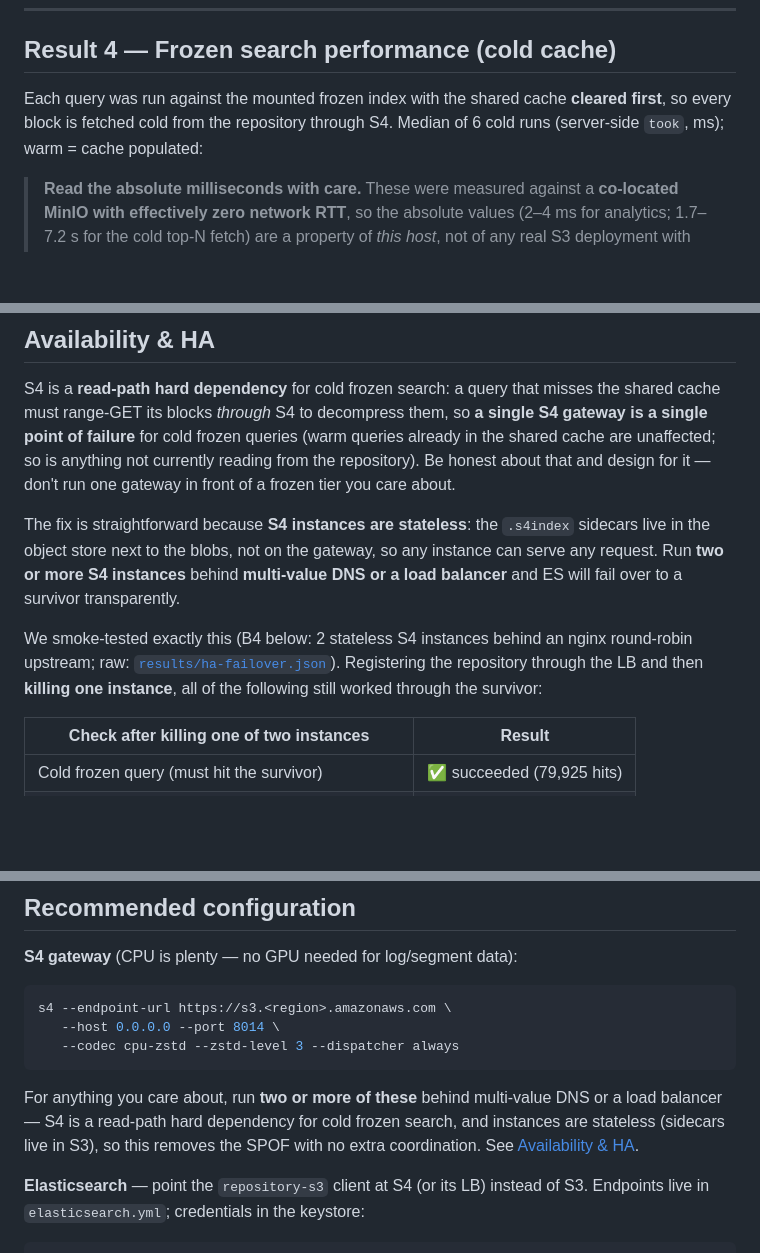
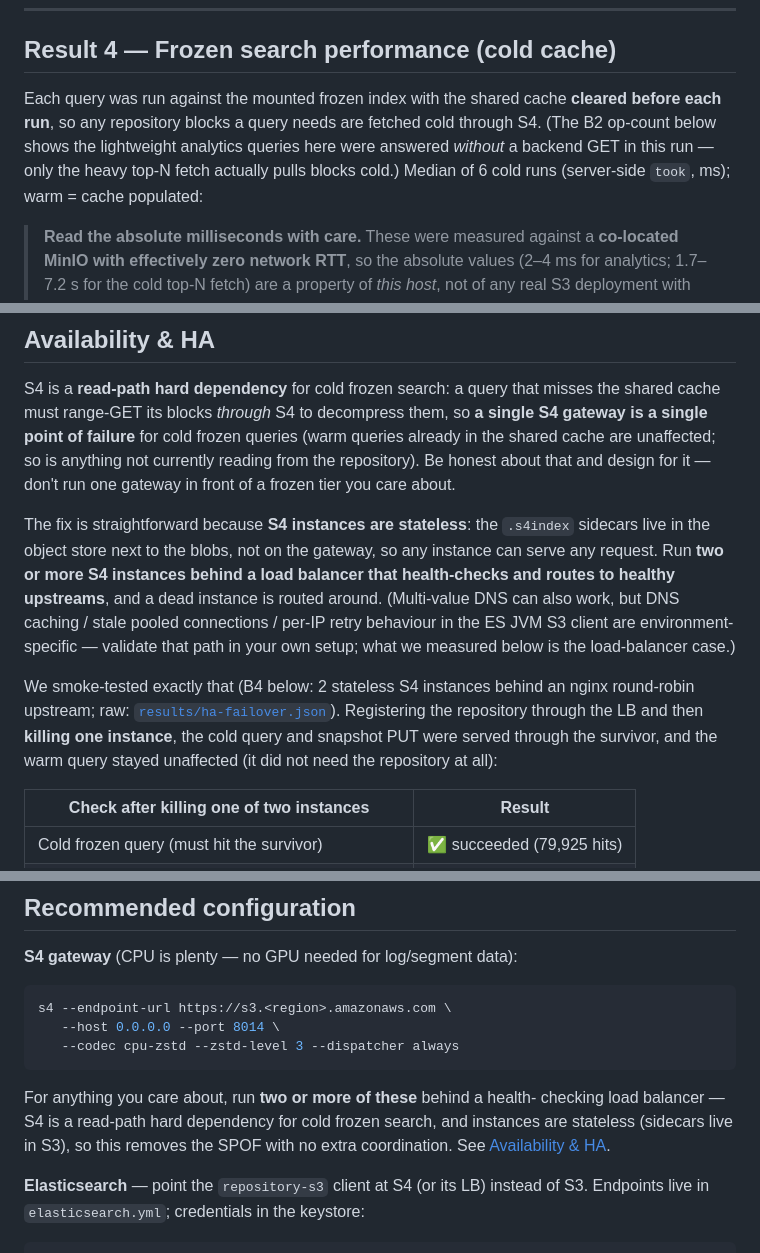
Before and after one commit to abyo-software/s4, a Markdown page: docs/use-cases/elasticsearch-frozen-tier.md, 3 parts joined by grey strips. Rendered like a GitHub page; blank space fills up the shorter version.

Commit message:
docs(es-frozen): tighten honesty/precision per review (Codex)
- Reconcile Result 4 "every block cold" setup with the B2 op-count (analytics
  queries answered without a backend GET in that run).
- Label the RTT-injection table as a separate toxiproxy rerun whose 0ms
  baseline (+7.1%) differs from the headline +9.5% — read columns as the same
  run's overhead growing with RTT, not against the headline.
- Narrow the HA claim to "behind a health-checking load balancer that routes to
  healthy upstreams" (what B4 measured); move multi-value DNS to
  "validate in your environment" (DNS caching / pooled connections / JVM retry
  are environment-specific).
- Clarify the warm-query HA row stayed unaffected because it did not need the
  repository (not a survivor-backed read).
- Label the break-even "1 PB" row as "1 PB (1000 TB)" to disambiguate.

Co-Authored-By: Claude Opus 4.8 (1M context) <noreply@anthropic.com>

````diff
--- a/docs/use-cases/elasticsearch-frozen-tier.md
+++ b/docs/use-cases/elasticsearch-frozen-tier.md
@@ -357,8 +357,11 @@ Either way, S4 decode never becomes the restore bottleneck.
 ## Result 4 — Frozen search performance (cold cache)
 
 Each query was run against the mounted frozen index with the shared cache
-**cleared first**, so every block is fetched cold from the repository through
-S4. Median of 6 cold runs (server-side `took`, ms); warm = cache populated:
+**cleared before each run**, so any repository blocks a query needs are
+fetched cold through S4. (The B2 op-count below shows the lightweight
+analytics queries here were answered *without* a backend GET in this run —
+only the heavy top-N fetch actually pulls blocks cold.) Median of 6 cold runs
+(server-side `took`, ms); warm = cache populated:
 
 > **Read the absolute milliseconds with care.** These were measured against a
 > **co-located MinIO with effectively zero network RTT**, so the absolute values
@@ -448,15 +454,19 @@ it — don't run one gateway in front of a frozen tier you care about.
 
 The fix is straightforward because **S4 instances are stateless**: the
 `.s4index` sidecars live in the object store next to the blobs, not on the
-gateway, so any instance can serve any request. Run **two or more S4 instances**
-behind **multi-value DNS or a load balancer** and ES will fail over to a
-survivor transparently.
+gateway, so any instance can serve any request. Run **two or more S4 instances
+behind a load balancer that health-checks and routes to healthy upstreams**, and
+a dead instance is routed around. (Multi-value DNS can also work, but DNS
+caching / stale pooled connections / per-IP retry behaviour in the ES JVM S3
+client are environment-specific — validate that path in your own setup; what we
+measured below is the load-balancer case.)
 
-We smoke-tested exactly this (B4 below: 2 stateless S4 instances behind an nginx
+We smoke-tested exactly that (B4 below: 2 stateless S4 instances behind an nginx
 round-robin upstream; raw:
 [`results/ha-failover.json`](../../benches/elasticsearch-frozen/results/ha-failover.json)).
-Registering the repository through the LB and then **killing one instance**, all
-of the following still worked through the survivor:
+Registering the repository through the LB and then **killing one instance**, the
+cold query and snapshot PUT were served through the survivor, and the warm query
+stayed unaffected (it did not need the repository at all):
 
 | Check after killing one of two instances | Result |
 |---|---|
@@ -548,10 +558,10 @@ s4 --endpoint-url https://s3.<region>.amazonaws.com \
    --codec cpu-zstd --zstd-level 3 --dispatcher always
 ```
 
-For anything you care about, run **two or more of these** behind multi-value DNS
-or a load balancer — S4 is a read-path hard dependency for cold frozen search,
-and instances are stateless (sidecars live in S3), so this removes the SPOF with
-no extra coordination. See [Availability & HA](#availability--ha).
+For anything you care about, run **two or more of these** behind a health-
+checking load balancer — S4 is a read-path hard dependency for cold frozen
+search, and instances are stateless (sidecars live in S3), so this removes the
+SPOF with no extra coordination. See [Availability & HA](#availability--ha).
 
 **Elasticsearch** — point the `repository-s3` client at S4 (or its LB) instead
 of S3. Endpoints live in `elasticsearch.yml`; credentials in the keystore:
````
Also changed, not shown: other parts of docs/use-cases/elasticsearch-frozen-tier.md (+6 -3 lines).
